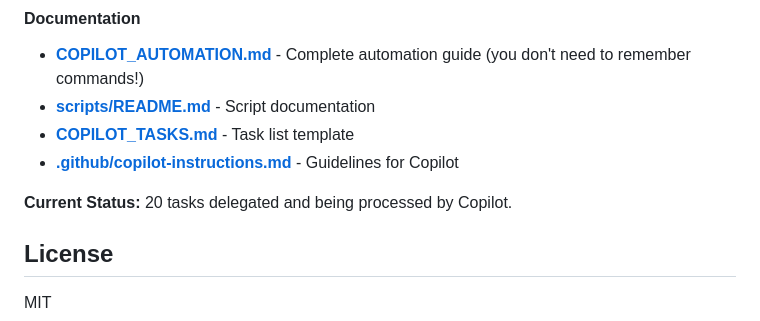
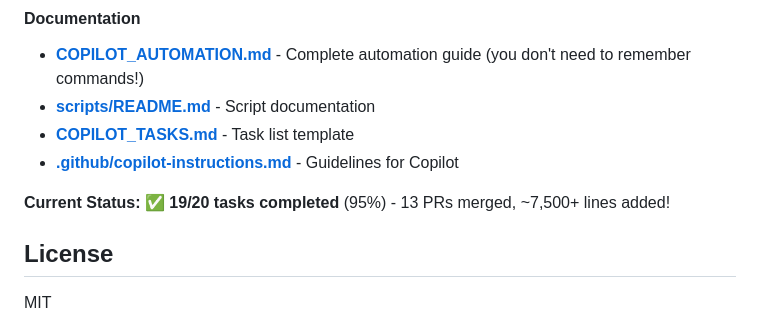
Before and after one commit to BarakEm/shadow_master, a Markdown page: README.md, the part around the change. Rendered like a GitHub page.

```diff
--- a/README.md
+++ b/README.md
@@ -229,7 +229,7 @@ gh pr list
 - **[COPILOT_TASKS.md](COPILOT_TASKS.md)** - Task list template
 - **[.github/copilot-instructions.md](.github/copilot-instructions.md)** - Guidelines for Copilot
 
-**Current Status:** 20 tasks delegated and being processed by Copilot.
+**Current Status:** ✅ **19/20 tasks completed** (95%) - 13 PRs merged, ~7,500+ lines added!
 
 ## License
 
```
Also changed, not shown: COPILOT_AUTOMATION.md (+27 -16 lines), COPILOT_TASKS.md (+49 -20 lines).
